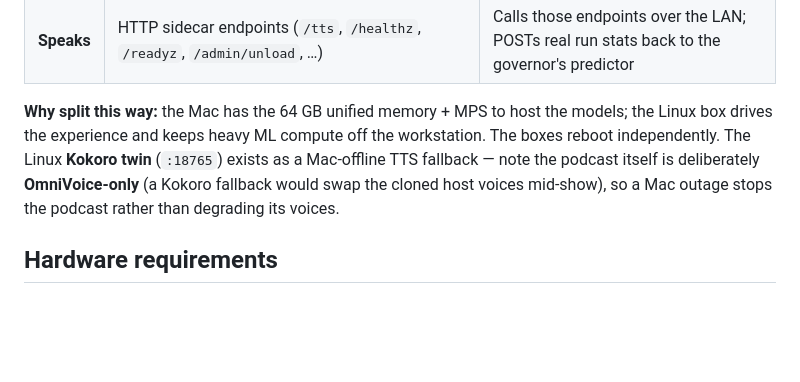
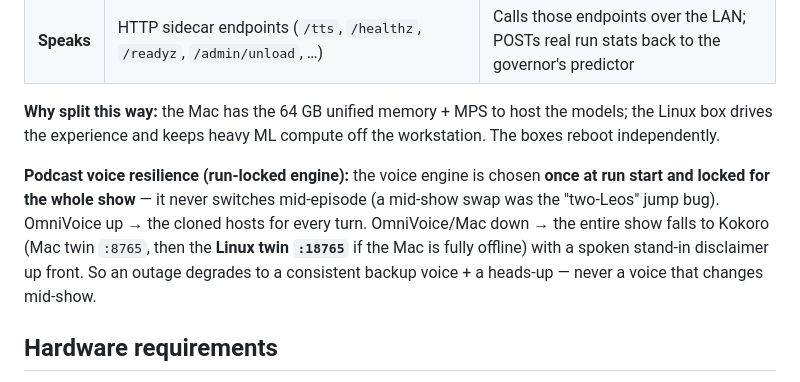
Before and after one commit to gyasis/atelier, a Markdown page: README.md, the part around the change. Rendered like a GitHub page; blank space fills up the shorter version.

Commit message:
docs: update topology note for run-locked podcast engine
Engine is chosen once at run start + locked for the whole show (never switches
mid-episode). OmniVoice up -> cloned hosts; OmniVoice/Mac down -> whole show on
Kokoro (Mac twin, then Linux twin :18765) + spoken stand-in disclaimer. Replaces
the prior OmniVoice-only note.

Co-Authored-By: Claude Opus 4.7 <noreply@anthropic.com>

```diff
--- a/README.md
+++ b/README.md
@@ -45,10 +45,15 @@ things that *consume* it run on a separate **Linux box**, over the LAN.
 
 **Why split this way:** the Mac has the 64 GB unified memory + MPS to host the
 models; the Linux box drives the experience and keeps heavy ML compute off the
-workstation. The boxes reboot independently. The Linux **Kokoro twin** (`:18765`)
-exists as a Mac-offline TTS fallback — note the podcast itself is deliberately
-**OmniVoice-only** (a Kokoro fallback would swap the cloned host voices mid-show),
-so a Mac outage stops the podcast rather than degrading its voices.
+workstation. The boxes reboot independently.
+
+**Podcast voice resilience (run-locked engine):** the voice engine is chosen
+**once at run start and locked for the whole show** — it never switches
+mid-episode (a mid-show swap was the "two-Leos" jump bug). OmniVoice up → the
+cloned hosts for every turn. OmniVoice/Mac down → the entire show falls to
+Kokoro (Mac twin `:8765`, then the **Linux twin `:18765`** if the Mac is fully
+offline) with a spoken stand-in disclaimer up front. So an outage degrades to a
+consistent backup voice + a heads-up — never a voice that changes mid-show.
 
 ## Hardware requirements
 
```
